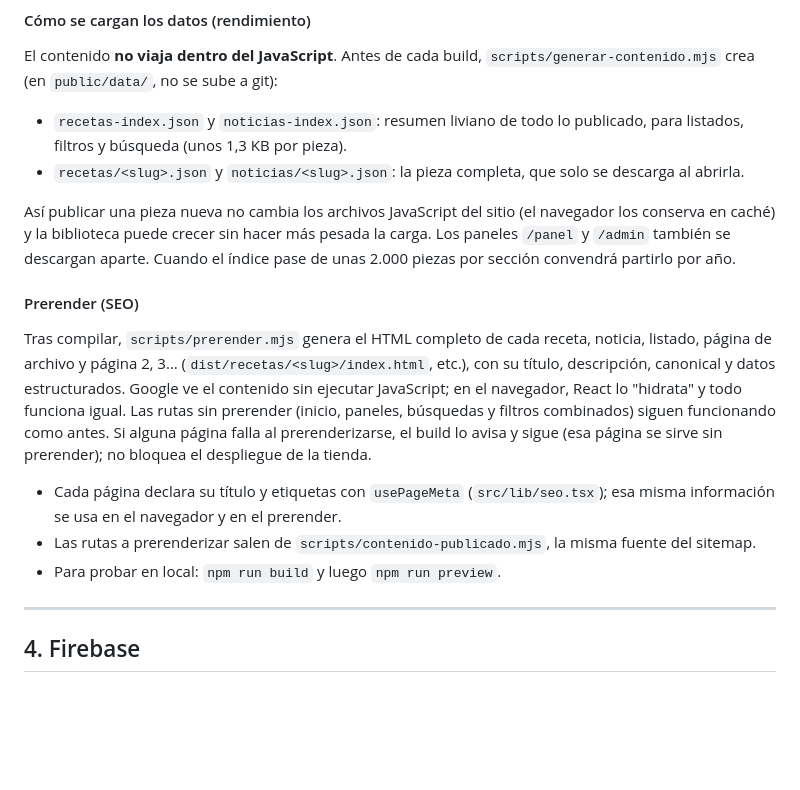
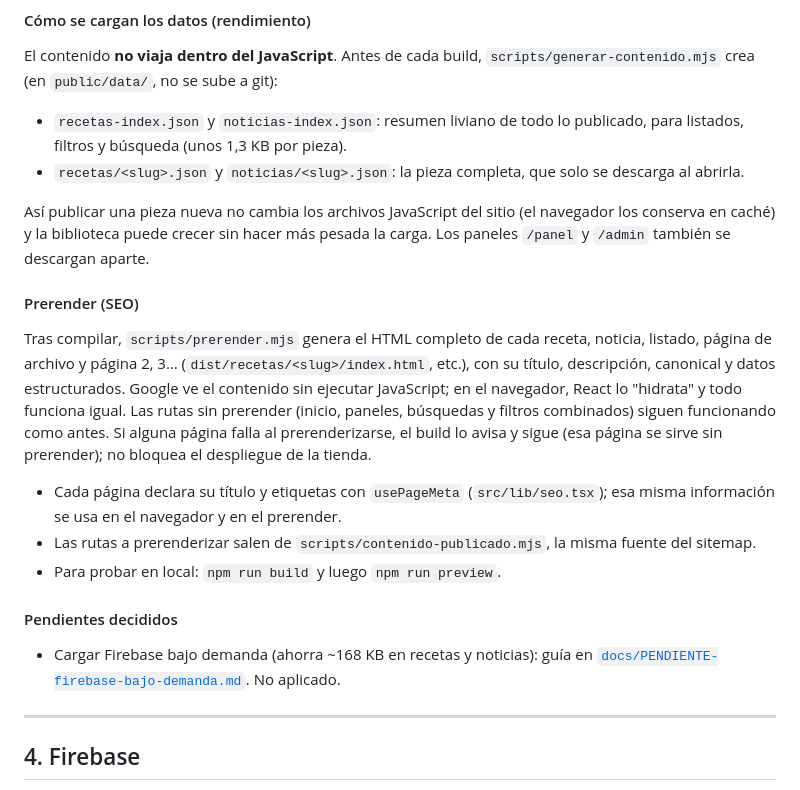
Before and after one commit to freshpickfrutas-v1/Freshpickfruits, a Markdown page: PROYECTO.md, the part around the change. Drawn GitHub-style; blank space fills up the shorter version.

Commit message:
Documenta el plan pendiente para cargar Firebase bajo demanda
Co-Authored-By: Claude Sonnet 5.5 <noreply@anthropic.com>
Claude-Session: https://claude.ai/code/session_01TtDp7k1yLDgNXqNVFqEtt7

```diff
--- a/PROYECTO.md
+++ b/PROYECTO.md
@@ -97,7 +97,7 @@ El contenido **no viaja dentro del JavaScript**. Antes de cada build, `scripts/g
 - `recetas-index.json` y `noticias-index.json`: resumen liviano de todo lo publicado, para listados, filtros y búsqueda (unos 1,3 KB por pieza).
 - `recetas/<slug>.json` y `noticias/<slug>.json`: la pieza completa, que solo se descarga al abrirla.
 
-Así publicar una pieza nueva no cambia los archivos JavaScript del sitio (el navegador los conserva en caché) y la biblioteca puede crecer sin hacer más pesada la carga. Los paneles `/panel` y `/admin` también se descargan aparte. Cuando el índice pase de unas 2.000 piezas por sección convendrá partirlo por año.
+Así publicar una pieza nueva no cambia los archivos JavaScript del sitio (el navegador los conserva en caché) y la biblioteca puede crecer sin hacer más pesada la carga. Los paneles `/panel` y `/admin` también se descargan aparte.
 
 #### Prerender (SEO)
 
@@ -106,6 +106,10 @@ Tras compilar, `scripts/prerender.mjs` genera el HTML completo de cada receta, n
 - Cada página declara su título y etiquetas con `usePageMeta` (`src/lib/seo.tsx`); esa misma información se usa en el navegador y en el prerender.
 - Las rutas a prerenderizar salen de `scripts/contenido-publicado.mjs`, la misma fuente del sitemap.
 - Para probar en local: `npm run build` y luego `npm run preview`.
+
+#### Pendientes decididos
+
+- Cargar Firebase bajo demanda (ahorra ~168 KB en recetas y noticias): guía en [`docs/PENDIENTE-firebase-bajo-demanda.md`](docs/PENDIENTE-firebase-bajo-demanda.md). No aplicado.
 
 ---
 
```
Also changed, not shown: docs/PENDIENTE-firebase-bajo-demanda.md (added, +93 -0 lines).
